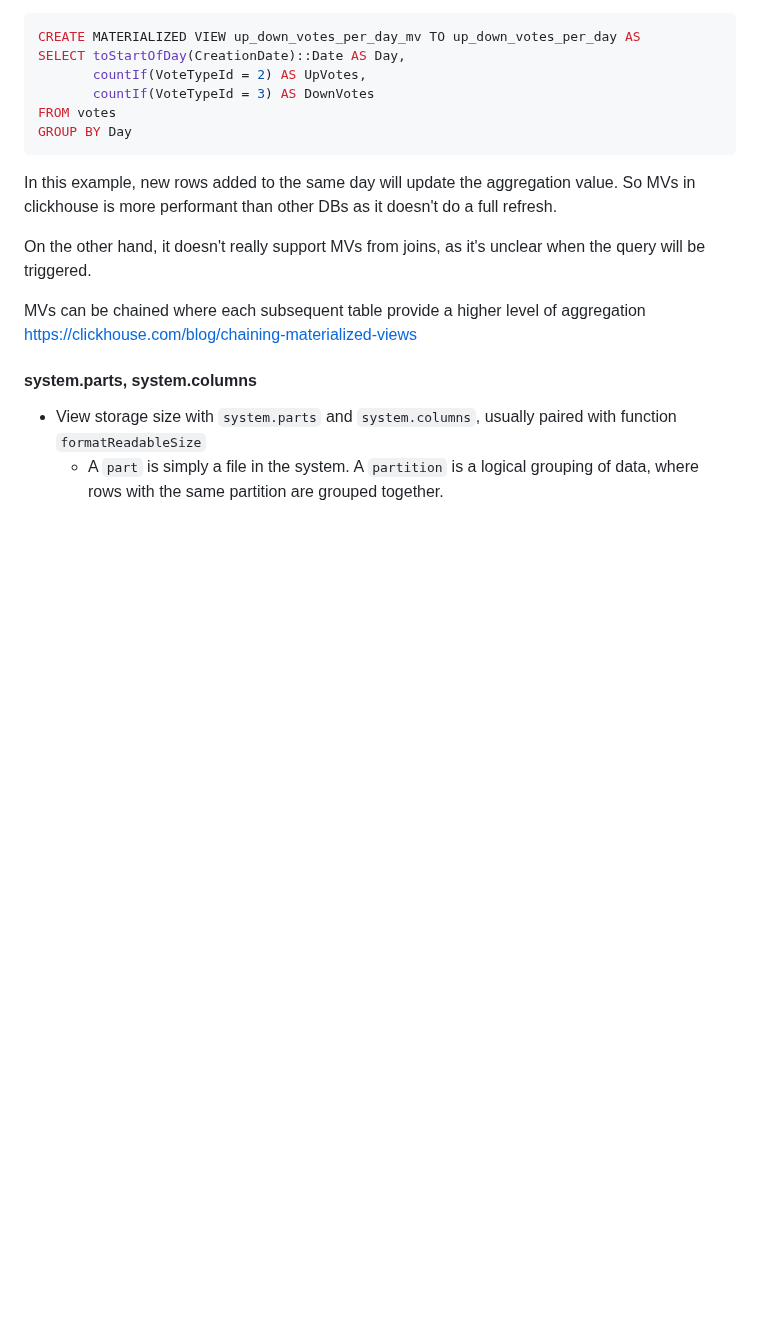
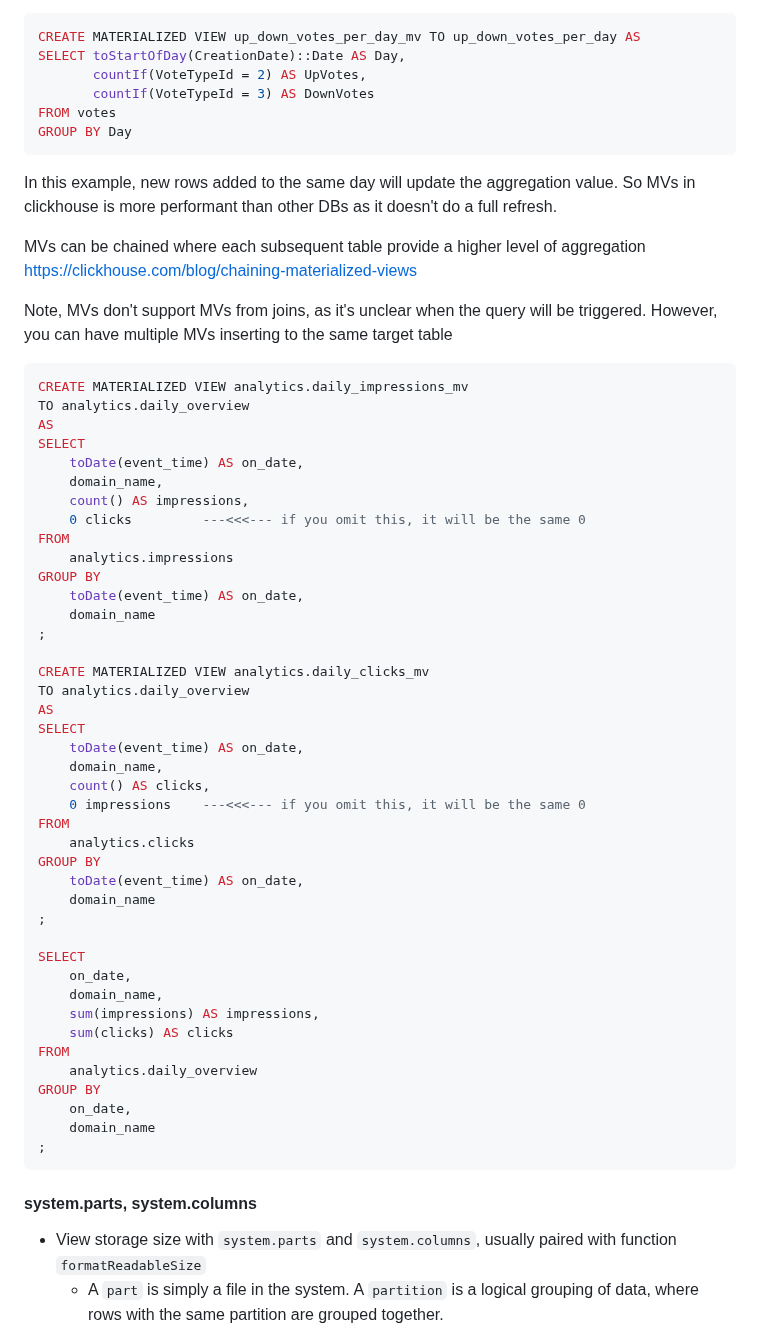
Before and after one commit to yumium/tech_notes, a Markdown page: ClickHouse.md, the part around the change. GitHub-like rendering; blank space fills up the shorter version.

````diff
--- a/ClickHouse.md
+++ b/ClickHouse.md
@@ -1487,10 +1487,57 @@ GROUP BY Day
 
 In this example, new rows added to the same day will update the aggregation value. So MVs in clickhouse is more performant than other DBs as it doesn't do a full refresh.
 
-On the other hand, it doesn't really support MVs from joins, as it's unclear when the query will be triggered.
-
 MVs can be chained where each subsequent table provide a higher level of aggregation
 https://clickhouse.com/blog/chaining-materialized-views
+
+Note, MVs don't support MVs from joins, as it's unclear when the query will be triggered. However, you can have multiple MVs inserting to the same target table
+
+```sql
+CREATE MATERIALIZED VIEW analytics.daily_impressions_mv
+TO analytics.daily_overview
+AS
+SELECT
+    toDate(event_time) AS on_date,
+    domain_name,
+    count() AS impressions,
+    0 clicks         ---<<<--- if you omit this, it will be the same 0
+FROM
+    analytics.impressions
+GROUP BY
+    toDate(event_time) AS on_date,
+    domain_name
+;
+
+CREATE MATERIALIZED VIEW analytics.daily_clicks_mv
+TO analytics.daily_overview
+AS
+SELECT
+    toDate(event_time) AS on_date,
+    domain_name,
+    count() AS clicks,
+    0 impressions    ---<<<--- if you omit this, it will be the same 0
+FROM
+    analytics.clicks
+GROUP BY
+    toDate(event_time) AS on_date,
+    domain_name
+;
+
+SELECT
+    on_date,
+    domain_name,
+    sum(impressions) AS impressions,
+    sum(clicks) AS clicks
+FROM
+    analytics.daily_overview
+GROUP BY
+    on_date,
+    domain_name
+;
+```
+
+
+
 
 
 
````
